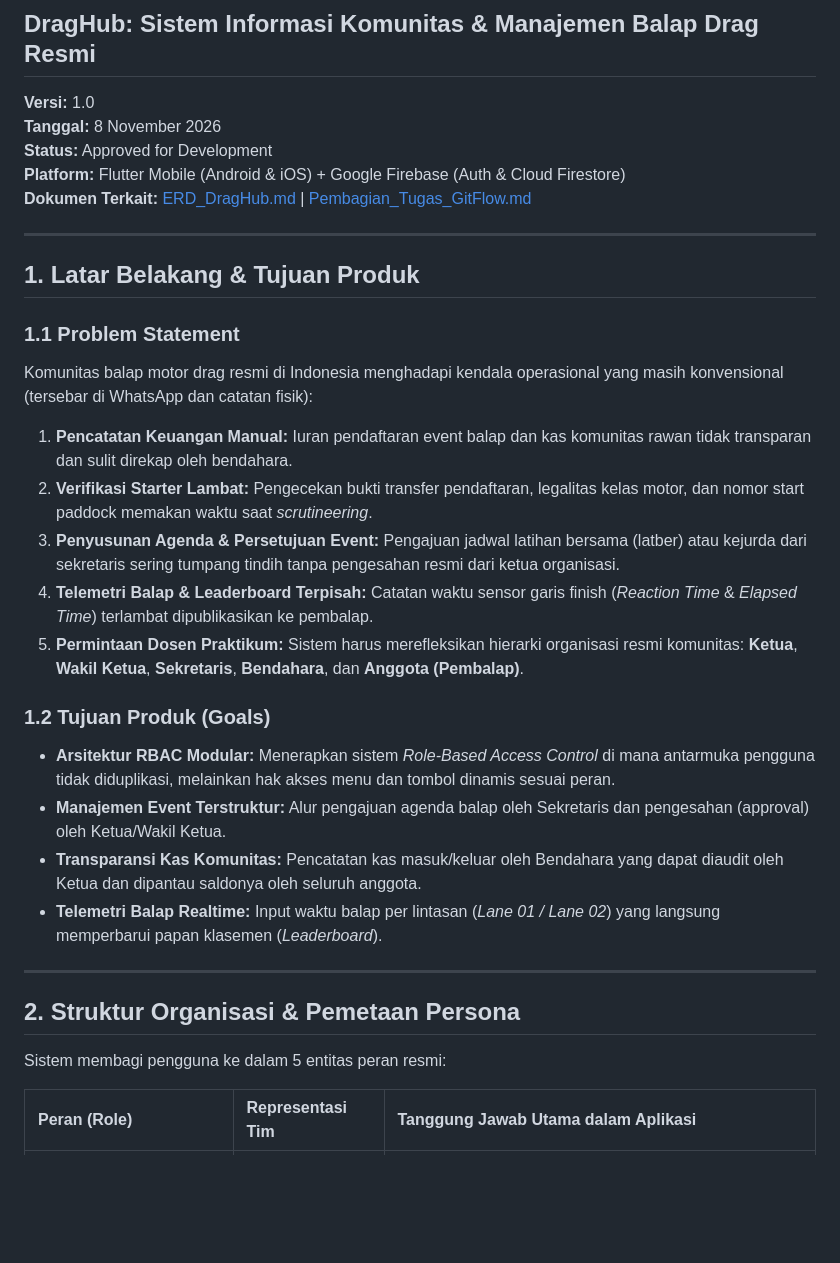
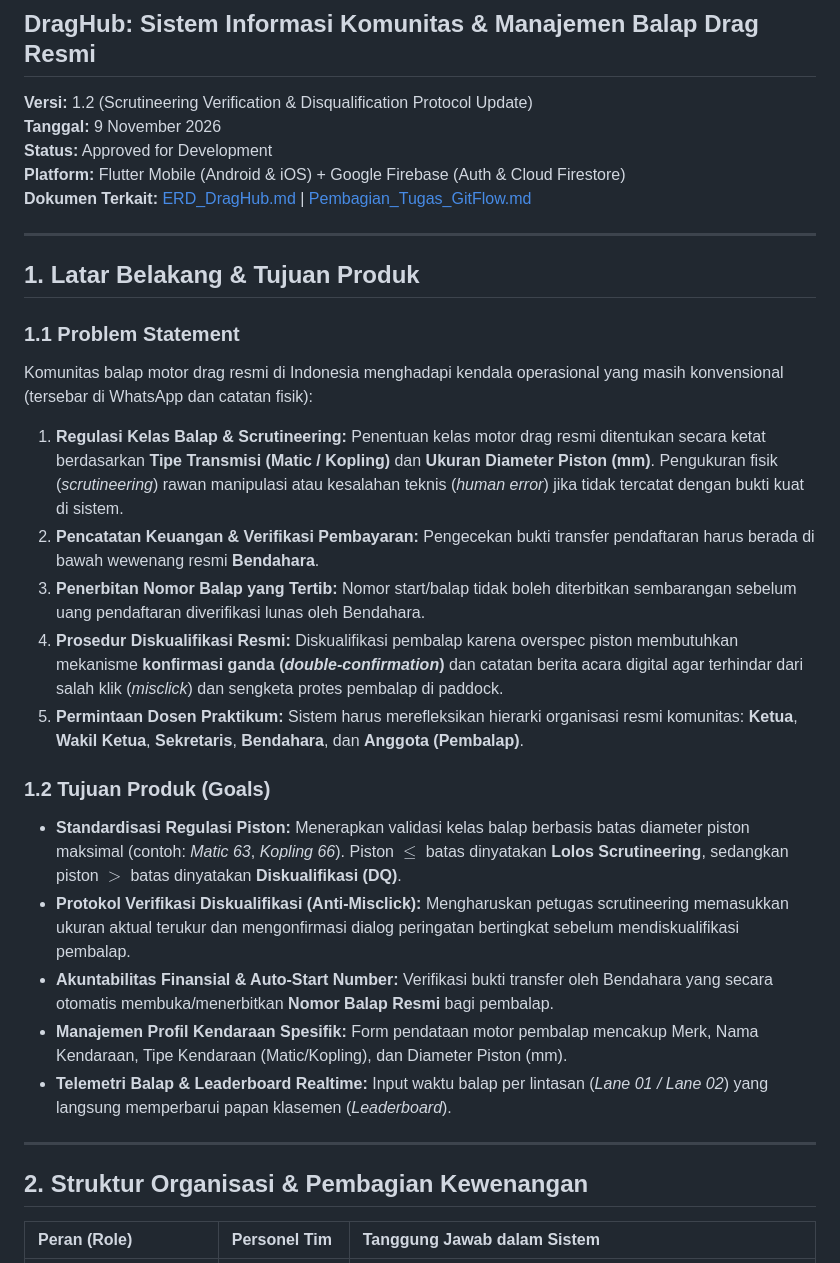
Before and after one commit to rhndty/draghub, a Markdown page: docs/PRD_DragHub.md, the part around one of its changes. Rendered like a GitHub page; blank space fills up the shorter version.

```diff
--- a/docs/PRD_DragHub.md
+++ b/docs/PRD_DragHub.md
@@ -1,7 +1,7 @@
 # Product Requirements Document (PRD)
 ## DragHub: Sistem Informasi Komunitas & Manajemen Balap Drag Resmi
-**Versi:** 1.0
-**Tanggal:** 8 November 2026
+**Versi:** 1.2 (Scrutineering Verification & Disqualification Protocol Update)
+**Tanggal:** 9 November 2026
 **Status:** Approved for Development
 **Platform:** Flutter Mobile (Android & iOS) + Google Firebase (Auth & Cloud Firestore)
 **Dokumen Terkait:** [ERD_DragHub.md](ERD_DragHub.md) | [Pembagian_Tugas_GitFlow.md](Pembagian_Tugas_GitFlow.md)
@@ -12,23 +12,22 @@
 
 ### 1.1 Problem Statement
 Komunitas balap motor drag resmi di Indonesia menghadapi kendala operasional yang masih konvensional (tersebar di WhatsApp dan catatan fisik):
-1. **Pencatatan Keuangan Manual:** Iuran pendaftaran event balap dan kas komunitas rawan tidak transparan dan sulit direkap oleh bendahara.
-2. **Verifikasi Starter Lambat:** Pengecekan bukti transfer pendaftaran, legalitas kelas motor, dan nomor start paddock memakan waktu saat *scrutineering*.
-3. **Penyusunan Agenda & Persetujuan Event:** Pengajuan jadwal latihan bersama (latber) atau kejurda dari sekretaris sering tumpang tindih tanpa pengesahan resmi dari ketua organisasi.
-4. **Telemetri Balap & Leaderboard Terpisah:** Catatan waktu sensor garis finish (*Reaction Time* & *Elapsed Time*) terlambat dipublikasikan ke pembalap.
+1. **Regulasi Kelas Balap & Scrutineering:** Penentuan kelas motor drag resmi ditentukan secara ketat berdasarkan **Tipe Transmisi (Matic / Kopling)** dan **Ukuran Diameter Piston (mm)**. Pengukuran fisik (*scrutineering*) rawan manipulasi atau kesalahan teknis (*human error*) jika tidak tercatat dengan bukti kuat di sistem.
+2. **Pencatatan Keuangan & Verifikasi Pembayaran:** Pengecekan bukti transfer pendaftaran harus berada di bawah wewenang resmi **Bendahara**.
+3. **Penerbitan Nomor Balap yang Tertib:** Nomor start/balap tidak boleh diterbitkan sembarangan sebelum uang pendaftaran diverifikasi lunas oleh Bendahara.
+4. **Prosedur Diskualifikasi Resmi:** Diskualifikasi pembalap karena overspec piston membutuhkan mekanisme **konfirmasi ganda (*double-confirmation*)** dan catatan berita acara digital agar terhindar dari salah klik (*misclick*) dan sengketa protes pembalap di paddock.
 5. **Permintaan Dosen Praktikum:** Sistem harus merefleksikan hierarki organisasi resmi komunitas: **Ketua**, **Wakil Ketua**, **Sekretaris**, **Bendahara**, dan **Anggota (Pembalap)**.
 
 ### 1.2 Tujuan Produk (Goals)
-* **Arsitektur RBAC Modular:** Menerapkan sistem *Role-Based Access Control* di mana antarmuka pengguna tidak diduplikasi, melainkan hak akses menu dan tombol dinamis sesuai peran.
-* **Manajemen Event Terstruktur:** Alur pengajuan agenda balap oleh Sekretaris dan pengesahan (approval) oleh Ketua/Wakil Ketua.
-* **Transparansi Kas Komunitas:** Pencatatan kas masuk/keluar oleh Bendahara yang dapat diaudit oleh Ketua dan dipantau saldonya oleh seluruh anggota.
-* **Telemetri Balap Realtime:** Input waktu balap per lintasan (*Lane 01 / Lane 02*) yang langsung memperbarui papan klasemen (*Leaderboard*).
+* **Standardisasi Regulasi Piston:** Menerapkan validasi kelas balap berbasis batas diameter piston maksimal (contoh: *Matic 63*, *Kopling 66*). Piston $\le$ batas dinyatakan **Lolos Scrutineering**, sedangkan piston $>$ batas dinyatakan **Diskualifikasi (DQ)**.
+* **Protokol Verifikasi Diskualifikasi (Anti-Misclick):** Mengharuskan petugas scrutineering memasukkan ukuran aktual terukur dan mengonfirmasi dialog peringatan bertingkat sebelum mendiskualifikasi pembalap.
+* **Akuntabilitas Finansial & Auto-Start Number:** Verifikasi bukti transfer oleh Bendahara yang secara otomatis membuka/menerbitkan **Nomor Balap Resmi** bagi pembalap.
+* **Manajemen Profil Kendaraan Spesifik:** Form pendataan motor pembalap mencakup Merk, Nama Kendaraan, Tipe Kendaraan (Matic/Kopling), dan Diameter Piston (mm).
+* **Telemetri Balap & Leaderboard Realtime:** Input waktu balap per lintasan (*Lane 01 / Lane 02*) yang langsung memperbarui papan klasemen (*Leaderboard*).
 
 ---
 
-## 2. Struktur Organisasi & Pemetaan Persona
+## 2. Struktur Organisasi & Pembagian Kewenangan
 
-Sistem membagi pengguna ke dalam 5 entitas peran resmi:
-
-| Peran (Role) | Representasi Tim | Tanggung Jawab Utama dalam Aplikasi |
+| Peran (Role) | Personel Tim | Tanggung Jawab dalam Sistem |
 | :--- | :--- | :--- |
```
Also changed, not shown: other parts of docs/PRD_DragHub.md (+102 -74 lines), docs/ERD_DragHub.md (+140 -164 lines), docs/Pembagian_Tugas_GitFlow.md (+50 -93 lines).
